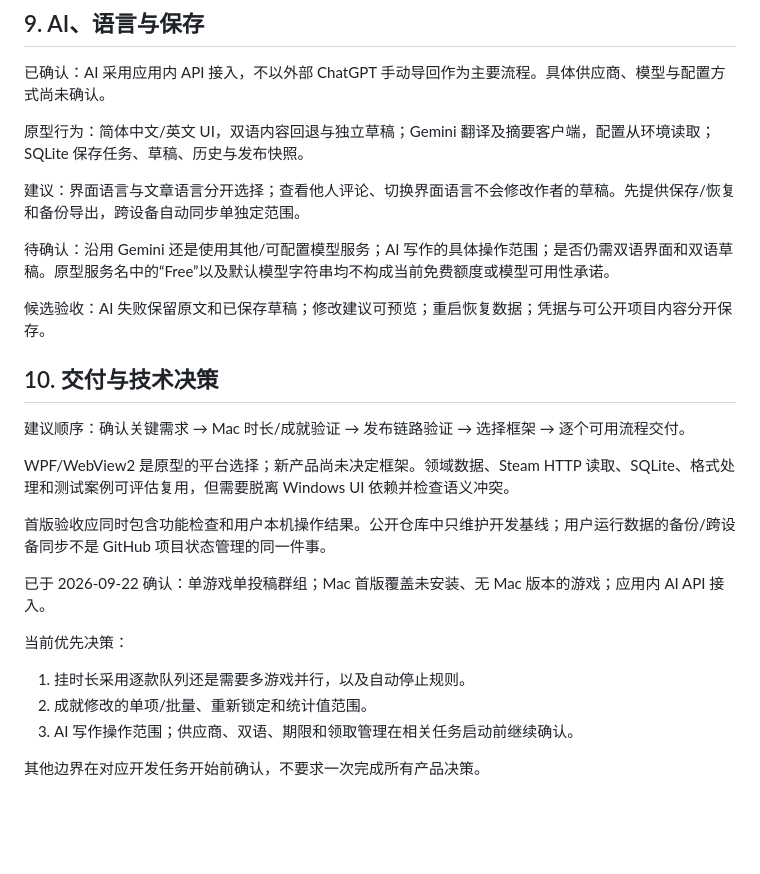
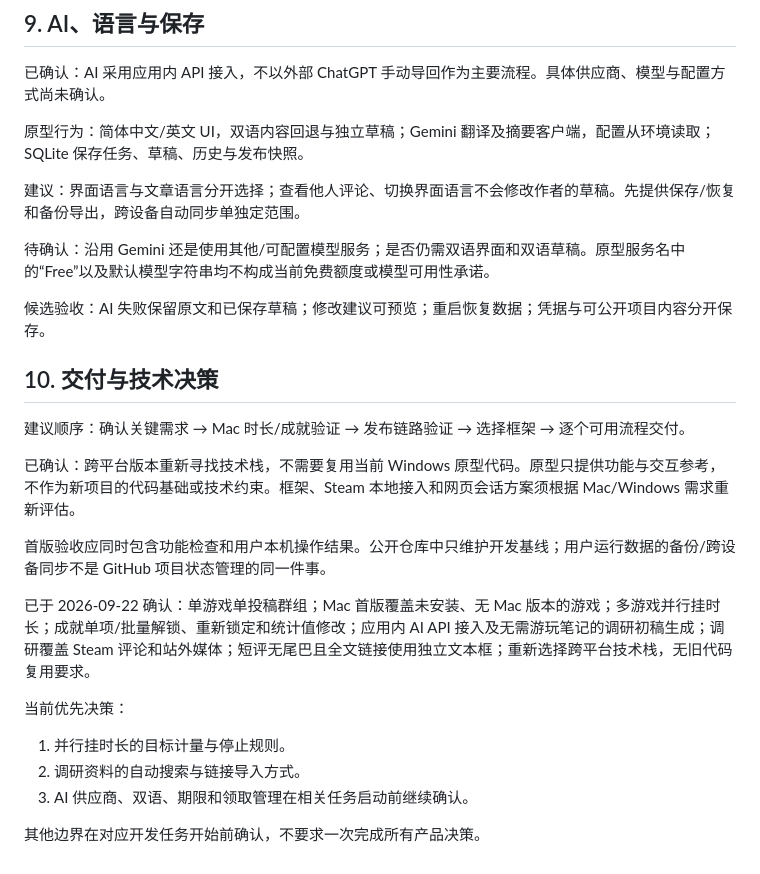
Before and after one commit to TeaganRicardo/SteamCuratorHub, a Markdown page: docs/REQUIREMENTS.md, the part around one of its changes. Rendered like a GitHub page; blank space fills up the shorter version.

```diff
--- a/docs/REQUIREMENTS.md
+++ b/docs/REQUIREMENTS.md
@@ -102,7 +110,7 @@
 
 建议：界面语言与文章语言分开选择；查看他人评论、切换界面语言不会修改作者的草稿。先提供保存/恢复和备份导出，跨设备自动同步单独定范围。
 
-待确认：沿用 Gemini 还是使用其他/可配置模型服务；AI 写作的具体操作范围；是否仍需双语界面和双语草稿。原型服务名中的“Free”以及默认模型字符串均不构成当前免费额度或模型可用性承诺。
+待确认：沿用 Gemini 还是使用其他/可配置模型服务；是否仍需双语界面和双语草稿。原型服务名中的“Free”以及默认模型字符串均不构成当前免费额度或模型可用性承诺。
 
 候选验收：AI 失败保留原文和已保存草稿；修改建议可预览；重启恢复数据；凭据与可公开项目内容分开保存。
 
@@ -110,16 +118,16 @@
 
 建议顺序：确认关键需求 → Mac 时长/成就验证 → 发布链路验证 → 选择框架 → 逐个可用流程交付。
 
-WPF/WebView2 是原型的平台选择；新产品尚未决定框架。领域数据、Steam HTTP 读取、SQLite、格式处理和测试案例可评估复用，但需要脱离 Windows UI 依赖并检查语义冲突。
+已确认：跨平台版本重新寻找技术栈，不需要复用当前 Windows 原型代码。原型只提供功能与交互参考，不作为新项目的代码基础或技术约束。框架、Steam 本地接入和网页会话方案须根据 Mac/Windows 需求重新评估。
 
 首版验收应同时包含功能检查和用户本机操作结果。公开仓库中只维护开发基线；用户运行数据的备份/跨设备同步不是 GitHub 项目状态管理的同一件事。
 
-已于 2026-09-22 确认：单游戏单投稿群组；Mac 首版覆盖未安装、无 Mac 版本的游戏；应用内 AI API 接入。
+已于 2026-09-22 确认：单游戏单投稿群组；Mac 首版覆盖未安装、无 Mac 版本的游戏；多游戏并行挂时长；成就单项/批量解锁、重新锁定和统计值修改；应用内 AI API 接入及无需游玩笔记的调研初稿生成；调研覆盖 Steam 评论和站外媒体；短评无尾巴且全文链接使用独立文本框；重新选择跨平台技术栈，无旧代码复用要求。
 
 当前优先决策：
 
-1. 挂时长采用逐款队列还是需要多游戏并行，以及自动停止规则。
-2. 成就修改的单项/批量、重新锁定和统计值范围。
-3. AI 写作操作范围；供应商、双语、期限和领取管理在相关任务启动前继续确认。
+1. 并行挂时长的目标计量与停止规则。
+2. 调研资料的自动搜索与链接导入方式。
+3. AI 供应商、双语、期限和领取管理在相关任务启动前继续确认。
 
 其他边界在对应开发任务开始前确认，不要求一次完成所有产品决策。
```
Also changed, not shown: other parts of docs/REQUIREMENTS.md (+17 -9 lines).
